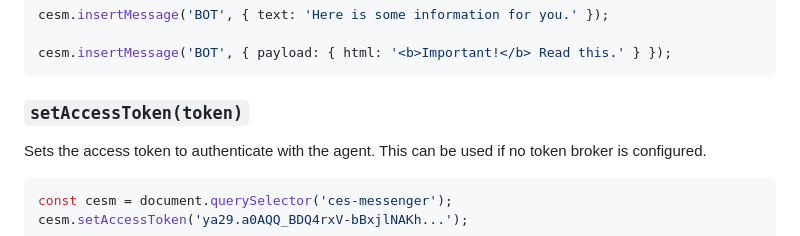
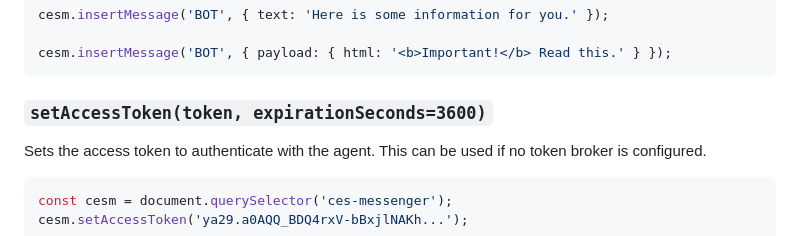
Before and after one commit to GoogleCloudPlatform/ces-messenger, a Markdown page: README.md, the part around the change. GitHub-like rendering.

Commit message:
Updated setAccessToken signature in main README

````diff
--- a/README.md
+++ b/README.md
@@ -196,7 +196,7 @@ cesm.insertMessage('BOT', { text: 'Here is some information for you.' });
 cesm.insertMessage('BOT', { payload: { html: '<b>Important!</b> Read this.' } });
 ```
 
-### `setAccessToken(token)`
+### `setAccessToken(token, expirationSeconds=3600)`
 
 Sets the access token to authenticate with the agent. This can be used if no token broker is configured.
 
````
